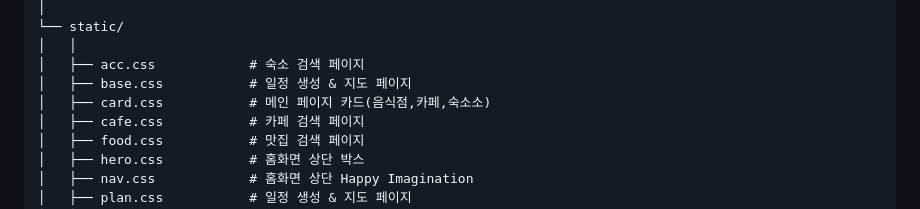
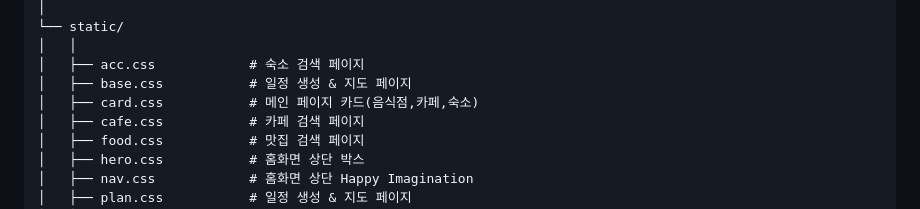
Before and after one commit to dz-pjt-team3/dz-pjt-last, a Markdown page: README.md, the part around the change. GitHub-like rendering.

```diff
--- a/README.md
+++ b/README.md
@@ -42,7 +42,7 @@ travelapp/
 │   │
 │   ├── acc.css            # 숙소 검색 페이지
 │   ├── base.css           # 일정 생성 & 지도 페이지
-│   ├── card.css           # 메인 페이지 카드(음식점,카페,숙소소)
+│   ├── card.css           # 메인 페이지 카드(음식점,카페,숙소)
 │   ├── cafe.css           # 카페 검색 페이지
 │   ├── food.css           # 맛집 검색 페이지
 │   ├── hero.css           # 홈화면 상단 박스
```
